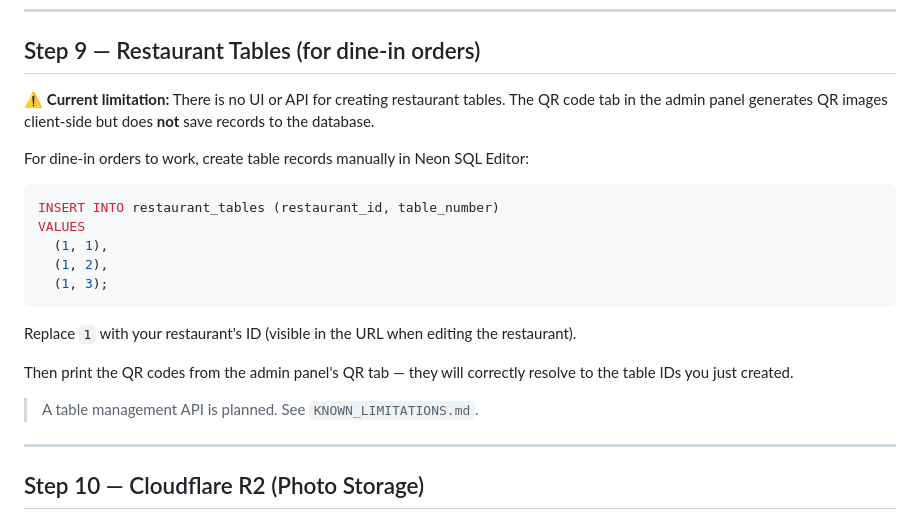
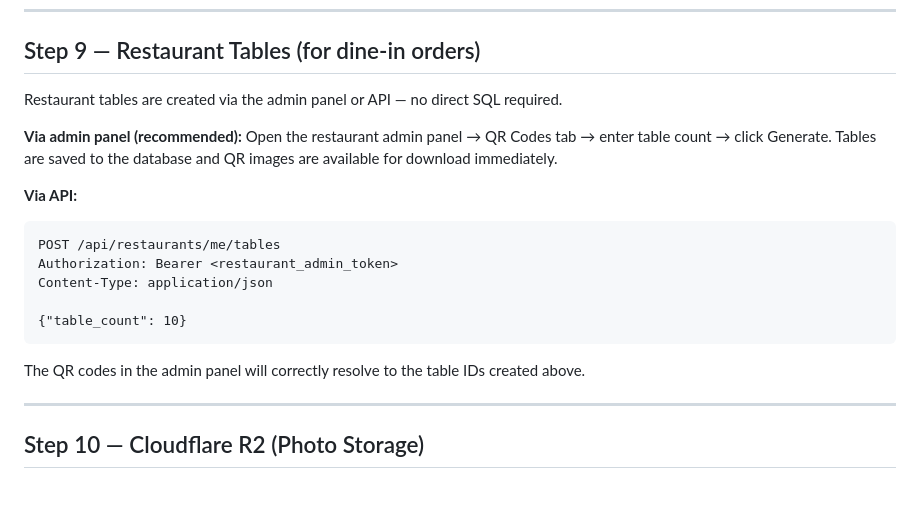
Before and after one commit to bhj282243-debug/taomly, a Markdown page: DEPLOYMENT.md, the part around the change. Drawn GitHub-style; blank space fills up the shorter version.

````diff
--- a/DEPLOYMENT.md
+++ b/DEPLOYMENT.md
@@ -234,24 +234,22 @@ The platform bot sends users a Mini App link on `/start`.
 
 ## Step 9 — Restaurant Tables (for dine-in orders)
 
-⚠️ **Current limitation:** There is no UI or API for creating restaurant tables.
-The QR code tab in the admin panel generates QR images client-side but does **not** save records to the database.
+Restaurant tables are created via the admin panel or API — no direct SQL required.
 
-For dine-in orders to work, create table records manually in Neon SQL Editor:
+**Via admin panel (recommended):**
+Open the restaurant admin panel → QR Codes tab → enter table count → click Generate.
+Tables are saved to the database and QR images are available for download immediately.
 
-```sql
-INSERT INTO restaurant_tables (restaurant_id, table_number)
-VALUES
-  (1, 1),
-  (1, 2),
-  (1, 3);
+**Via API:**
+```
+POST /api/restaurants/me/tables
+Authorization: Bearer <restaurant_admin_token>
+Content-Type: application/json
+
+{"table_count": 10}
 ```
 
-Replace `1` with your restaurant's ID (visible in the URL when editing the restaurant).
-
-Then print the QR codes from the admin panel's QR tab — they will correctly resolve to the table IDs you just created.
-
-> A table management API is planned. See `KNOWN_LIMITATIONS.md`.
+The QR codes in the admin panel will correctly resolve to the table IDs created above.
 
 ---
 
````
